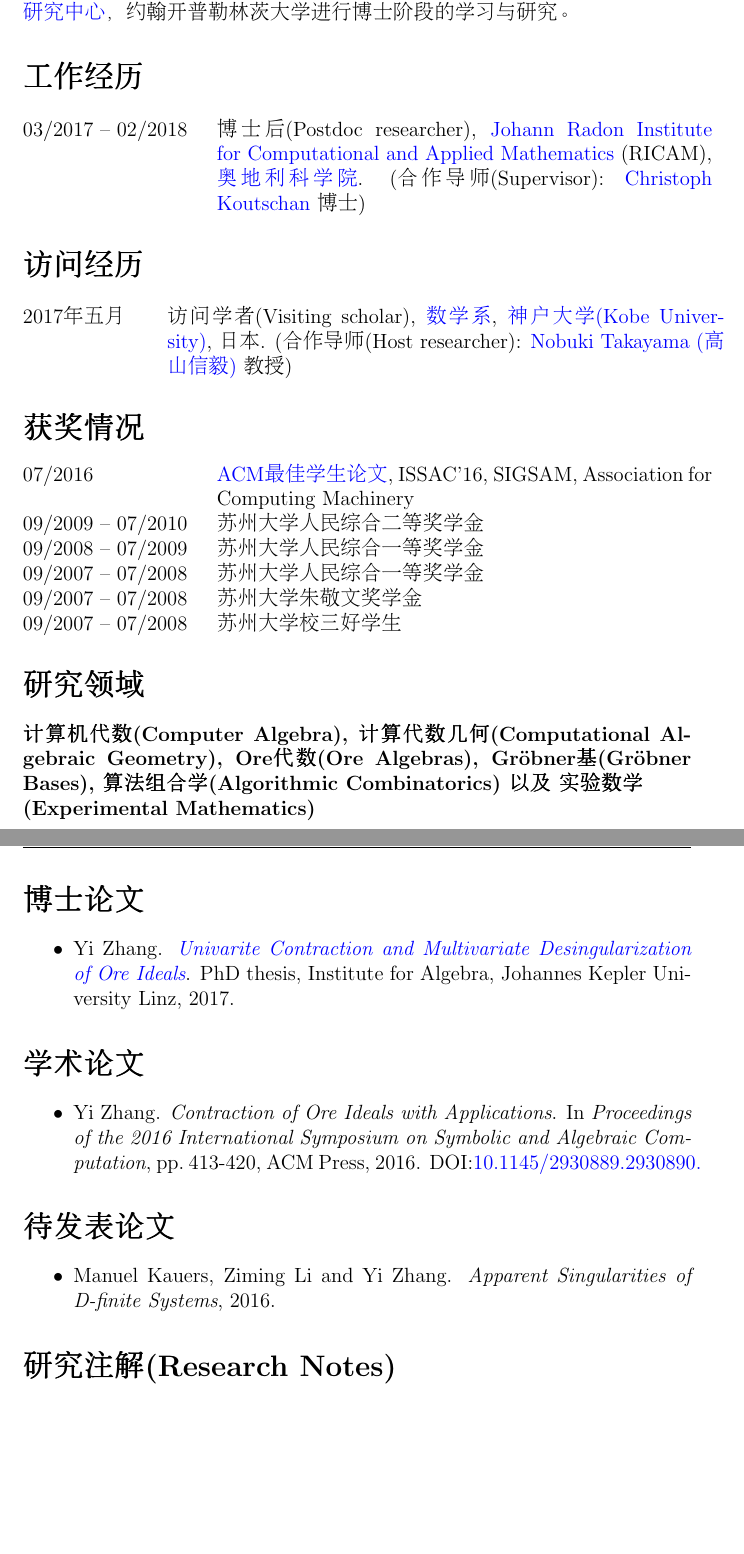
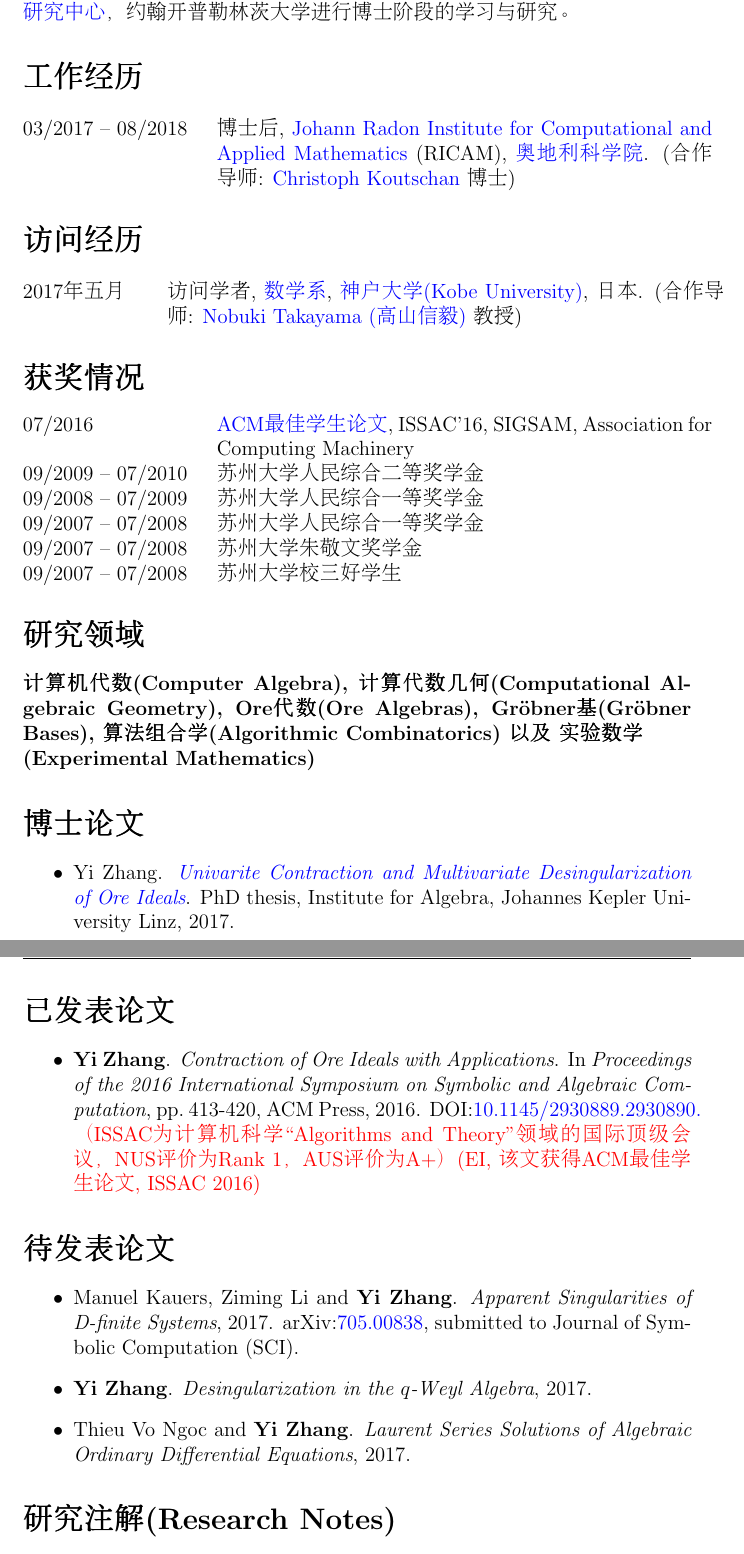
Before and after one commit to yzhang1616/yzhang1616.github.io, a LaTeX CV (CV_Yi_Zhang_Chinese.tex): two parts of pages 2 and 3 of 5, joined at a grey line, cut so that both start at the same text, the shorter picture padded with empty space. Compiled offline with pdfLaTeX.

Commit message:
minor changes

```diff
--- a/CV_Yi_Zhang_Chinese.tex
+++ b/CV_Yi_Zhang_Chinese.tex
@@ -17,6 +17,7 @@
 \lhead{Yi Zhang}
 \chead{Curriculum Vitae}
 \rhead{\thepage}
+\newcommand{\red}{\color{red}}
 
 \title{\bf{\Huge{个人简历}}}
 \author{}
@@ -87,20 +88,20 @@
 
 \vspace{.05in}
 \begin{tabular}{@{}p{1.4in}p{4in}}
-03/2017 -- 02/2018    & 博士后 (Postdoc researcher),
+03/2017 -- 08/2018    & 博士后,
                         \href{https://www.ricam.oeaw.ac.at/}{Johann Radon Institute for Computational and Applied Mathematics} (RICAM),
                         \href{http://www.oeaw.ac.at/en/austrian-academy-of-sciences/}{奥地利科学院}.
-                        (合作导师 (Supervisor): \href{http://www.koutschan.de/}{Christoph Koutschan} 博士)\\
+                        (合作导师: \href{http://www.koutschan.de/}{Christoph Koutschan} 博士)\\
 \end{tabular}
 
 \section*{\Large{访问经历}}
 
 \vspace{.05in}
 \begin{tabular}{@{}p{1.0in}p{4.5in}}
-2017年五月               & 访问学者 (Visiting scholar),
+2017年五月               & 访问学者,
                         \href{http://www.math.kobe-u.ac.jp/}{数学系},
                         \href{http://www.kobe-u.ac.jp/en/}{神户大学 (Kobe University)}, 日本.
-                        (合作导师 (Host researcher): \href{http://www.math.kobe-u.ac.jp/home-j/takayama-e.html}{Nobuki Takayama (高山信毅)} 教授)\\
+                        (合作导师: \href{http://www.math.kobe-u.ac.jp/home-j/takayama-e.html}{Nobuki Takayama (高山信毅)} 教授)\\
 \end{tabular}
 
 \section*{\Large{获奖情况}}
@@ -125,16 +126,20 @@ Gr\"{o}bner基 (Gr\"{o}bner Bases), 算法组合学 (Algorithmic Combinatorics)
                 PhD thesis, Institute for Algebra, Johannes Kepler University Linz, 2017.
 \end{itemize}
 
-\section*{\Large{学术论文}}
+\section*{\Large{已发表论文}}
 \begin{itemize}
- \item Yi Zhang. {\em Contraction of Ore Ideals with Applications}.
+ \item \textbf{Yi Zhang}. {\em Contraction of Ore Ideals with Applications}.
        In {\em Proceedings of the 2016 International Symposium on Symbolic and Algebraic Computation},
        pp.\ 413-420, ACM Press, 2016. DOI:\href{http://dl.acm.org/citation.cfm?id=2930890}{10.1145/2930889.2930890.}
+       {\red （ISSAC为计算机科学“Algorithms and Theory”领域的国际顶级会议，NUS评价为Rank 1，AUS评价为A+） (EI, 该文获得ACM最佳学生论文, ISSAC 2016)}
 \end{itemize}
 
 \section*{\Large{待发表论文}}
 \begin{itemize}
- \item Manuel Kauers, Ziming Li and Yi Zhang. {\em Apparent Singularities of D-finite Systems}, 2016.
+ \item Manuel Kauers, Ziming Li and \textbf{Yi Zhang}. {\em Apparent Singularities of D-finite Systems}, 2017.
+ arXiv:\href{http://arxiv.org/abs/1705.00838}{705.00838}, submitted to Journal of Symbolic Computation (SCI).
+ \item \textbf{Yi Zhang}. {\em Desingularization in the $q$-Weyl Algebra}, 2017.
+ \item Thieu Vo Ngoc and \textbf{Yi Zhang}. {\em Laurent Series Solutions of Algebraic Ordinary Differential Equations}, 2017.
 \end{itemize}
 
 \section*{\Large{研究注解 (Research Notes)}}
```
Also changed, not shown: CV_Yi_Zhang_Chinese.pdf, CV_Yi_Zhang_Chinese.tex (6 more changed lines).
